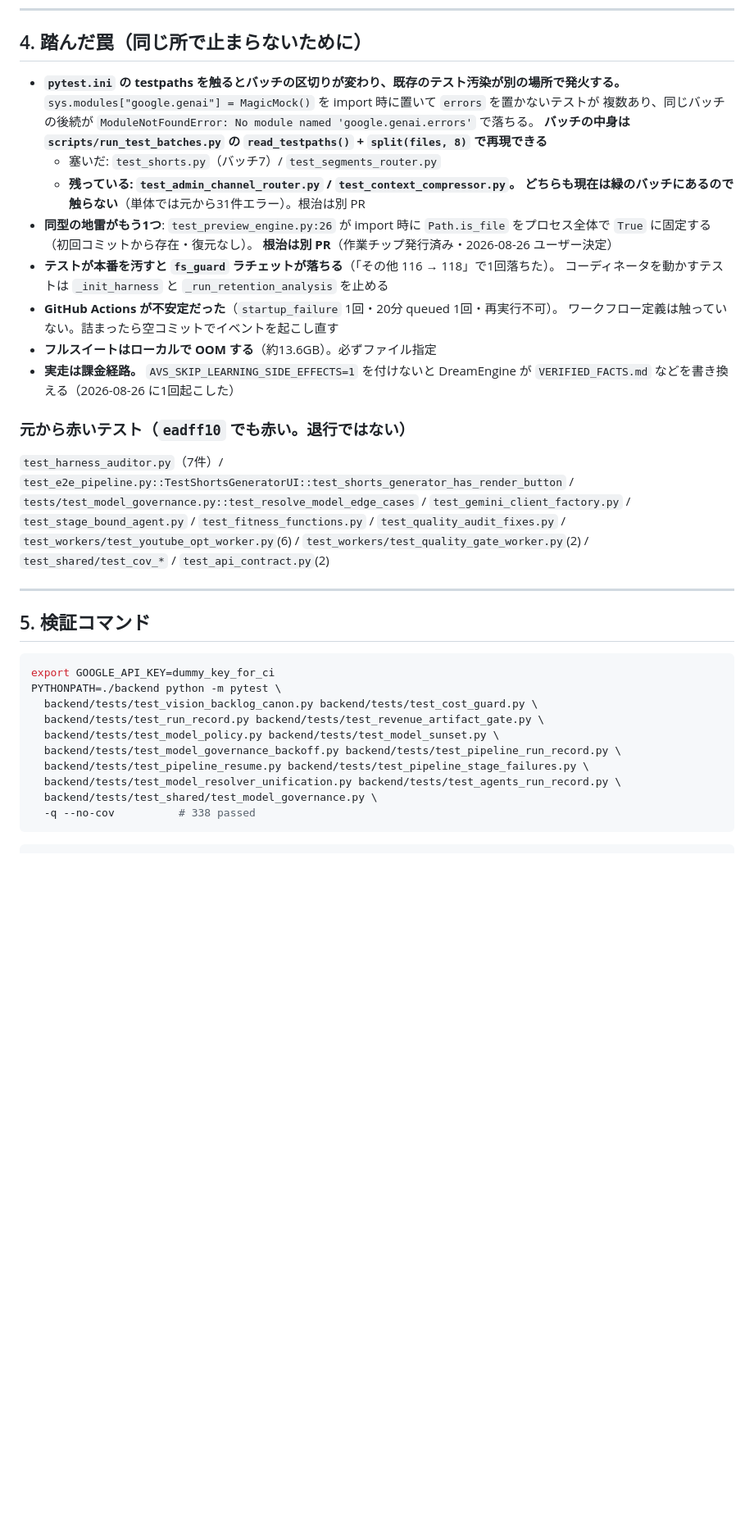
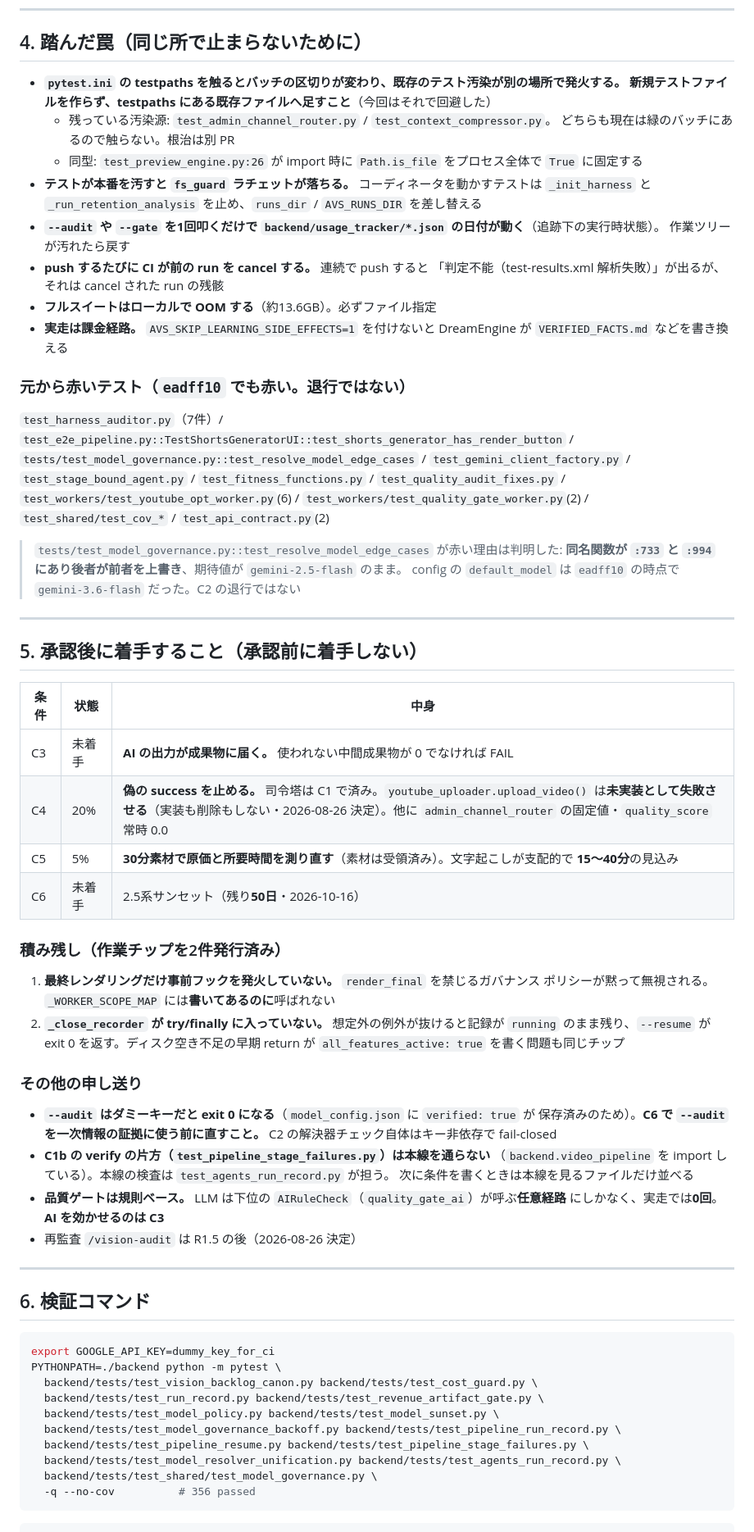
Before and after one commit to kitahara-6355/antigravity-video-studio, a Markdown page: docs/HANDOVER_20260827.md, the part around one of its changes. Shown at 82% size. Rendered like a GitHub page; blank space fills up the shorter version.

````diff
--- a/docs/HANDOVER_20260827.md
+++ b/docs/HANDOVER_20260827.md
@@ -114,23 +109,19 @@ PYTHONPATH=./backend python -m backend.agents.pipeline_coordinator output/testcl
 ## 4. 踏んだ罠（同じ所で止まらないために）
 
 - **`pytest.ini` の testpaths を触るとバッチの区切りが変わり、既存のテスト汚染が別の場所で発火する。**
-  `sys.modules["google.genai"] = MagicMock()` を import 時に置いて `errors` を置かないテストが
-  複数あり、同じバッチの後続が
-  `ModuleNotFoundError: No module named 'google.genai.errors'` で落ちる。
-  **バッチの中身は `scripts/run_test_batches.py` の `read_testpaths()` + `split(files, 8)` で再現できる**
-  - 塞いだ: `test_shorts.py`（バッチ7）/ `test_segments_router.py`
-  - **残っている: `test_admin_channel_router.py` / `test_context_compressor.py`。
-    どちらも現在は緑のバッチにあるので触らない**（単体では元から31件エラー）。根治は別 PR
-- **同型の地雷がもう1つ**: `test_preview_engine.py:26` が import 時に
-  `Path.is_file` をプロセス全体で `True` に固定する（初回コミットから存在・復元なし）。
-  **根治は別 PR**（作業チップ発行済み・2026-08-26 ユーザー決定）
-- **テストが本番を汚すと `fs_guard` ラチェットが落ちる**（「その他 116 → 118」で1回落ちた）。
-  コーディネータを動かすテストは `_init_harness` と `_run_retention_analysis` を止める
-- **GitHub Actions が不安定だった**（`startup_failure` 1回・20分 queued 1回・再実行不可）。
-  ワークフロー定義は触っていない。詰まったら空コミットでイベントを起こし直す
+  **新規テストファイルを作らず、testpaths にある既存ファイルへ足すこと**（今回はそれで回避した）
+  - 残っている汚染源: `test_admin_channel_router.py` / `test_context_compressor.py`。
+    どちらも現在は緑のバッチにあるので触らない。根治は別 PR
+  - 同型: `test_preview_engine.py:26` が import 時に `Path.is_file` をプロセス全体で `True` に固定する
+- **テストが本番を汚すと `fs_guard` ラチェットが落ちる。** コーディネータを動かすテストは
+  `_init_harness` と `_run_retention_analysis` を止め、`runs_dir` / `AVS_RUNS_DIR` を差し替える
+- **`--audit` や `--gate` を1回叩くだけで `backend/usage_tracker/*.json` の日付が動く**（追跡下の実行時状態）。
+  作業ツリーが汚れたら戻す
+- **push するたびに CI が前の run を cancel する。** 連続で push すると
+  「判定不能（test-results.xml 解析失敗）」が出るが、それは cancel された run の残骸
 - **フルスイートはローカルで OOM する**（約13.6GB）。必ずファイル指定
-- **実走は課金経路。** `AVS_SKIP_LEARNING_SIDE_EFFECTS=1` を付けないと
-  DreamEngine が `VERIFIED_FACTS.md` などを書き換える（2026-08-26 に1回起こした）
+- **実走は課金経路。** `AVS_SKIP_LEARNING_SIDE_EFFECTS=1` を付けないと DreamEngine が
+  `VERIFIED_FACTS.md` などを書き換える
 
 ### 元から赤いテスト（`eadff10` でも赤い。退行ではない）
 
@@ -140,9 +131,44 @@ PYTHONPATH=./backend python -m backend.agents.pipeline_coordinator output/testcl
 `test_workers/test_youtube_opt_worker.py`(6) / `test_workers/test_quality_gate_worker.py`(2) /
 `test_shared/test_cov_*` / `test_api_contract.py`(2)
 
+> `tests/test_model_governance.py::test_resolve_model_edge_cases` が赤い理由は判明した:
+> **同名関数が `:733` と `:994` にあり後者が前者を上書き**、期待値が `gemini-2.5-flash` のまま。
+> config の `default_model` は `eadff10` の時点で `gemini-3.6-flash` だった。C2 の退行ではない
+
 ---
 
-## 5. 検証コマンド
+## 5. 承認後に着手すること（**承認前に着手しない**）
+
+| 条件 | 状態 | 中身 |
+|---|---|---|
+| C3 | 未着手 | **AI の出力が成果物に届く。** 使われない中間成果物が 0 でなければ FAIL |
+| C4 | 20% | **偽の success を止める。** 司令塔は C1 で済み。`youtube_uploader.upload_video()` は**未実装として失敗させる**（実装も削除もしない・2026-08-26 決定）。他に `admin_channel_router` の固定値・`quality_score` 常時 0.0 |
+| C5 | 5% | **30分素材で原価と所要時間を測り直す**（素材は受領済み）。文字起こしが支配的で **15〜40分**の見込み |
+| C6 | 未着手 | 2.5系サンセット（残り**50日**・2026-10-16）|
+
+### 積み残し（作業チップを2件発行済み）
+
+1. **最終レンダリングだけ事前フックを発火していない。** `render_final` を禁じるガバナンス
+   ポリシーが黙って無視される。`_WORKER_SCOPE_MAP` には**書いてあるのに**呼ばれない
+2. **`_close_recorder` が try/finally に入っていない。** 想定外の例外が抜けると記録が
+   `running` のまま残り、`--resume` が exit 0 を返す。ディスク空き不足の早期 return が
+   `all_features_active: true` を書く問題も同じチップ
+
+### その他の申し送り
+
+- **`--audit` はダミーキーだと exit 0 になる**（`model_config.json` に `verified: true` が
+  保存済みのため）。**C6 で `--audit` を一次情報の証拠に使う前に直すこと。**
+  C2 の解決器チェック自体はキー非依存で fail-closed
+- **C1b の verify の片方（`test_pipeline_stage_failures.py`）は本線を通らない**
+  （`backend.video_pipeline` を import している）。本線の検査は `test_agents_run_record.py` が担う。
+  次に条件を書くときは本線を見るファイルだけ並べる
+- **品質ゲートは規則ベース。** LLM は下位の `AIRuleCheck`（`quality_gate_ai`）が呼ぶ**任意経路**
+  にしかなく、実走では**0回**。**AI を効かせるのは C3**
+- 再監査 `/vision-audit` は R1.5 の後（2026-08-26 決定）
+
+---
+
+## 6. 検証コマンド
 
 ```bash
 export GOOGLE_API_KEY=dummy_key_for_ci
@@ -154,7 +180,7 @@ PYTHONPATH=./backend python -m pytest \
   backend/tests/test_pipeline_resume.py backend/tests/test_pipeline_stage_failures.py \
   backend/tests/test_model_resolver_unification.py backend/tests/test_agents_run_record.py \
   backend/tests/test_shared/test_model_governance.py \
-  -q --no-cov          # 338 passed
+  -q --no-cov          # 356 passed
 ```
 
 ```bash
````
Also changed, not shown: other parts of docs/HANDOVER_20260827.md (+68 -104 lines).
